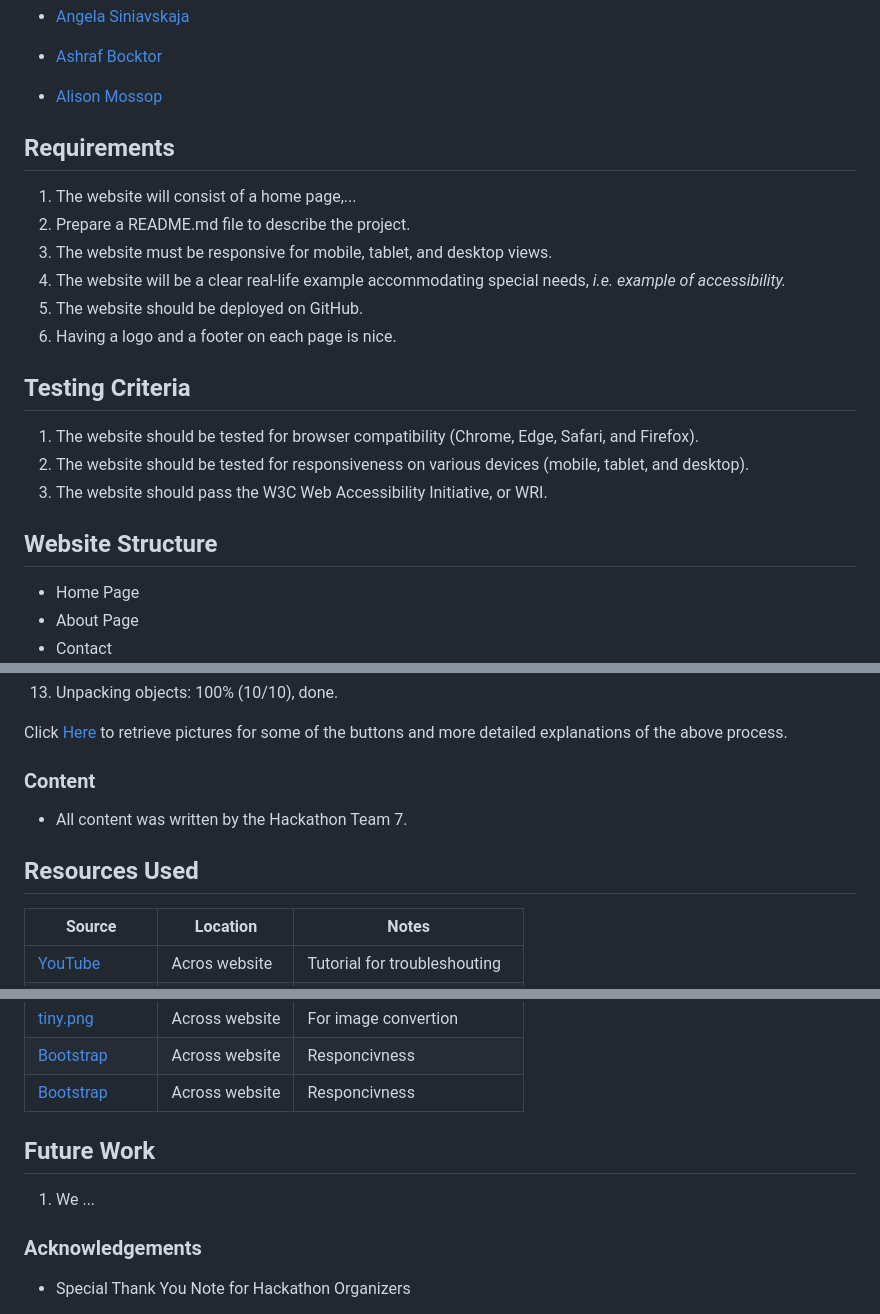
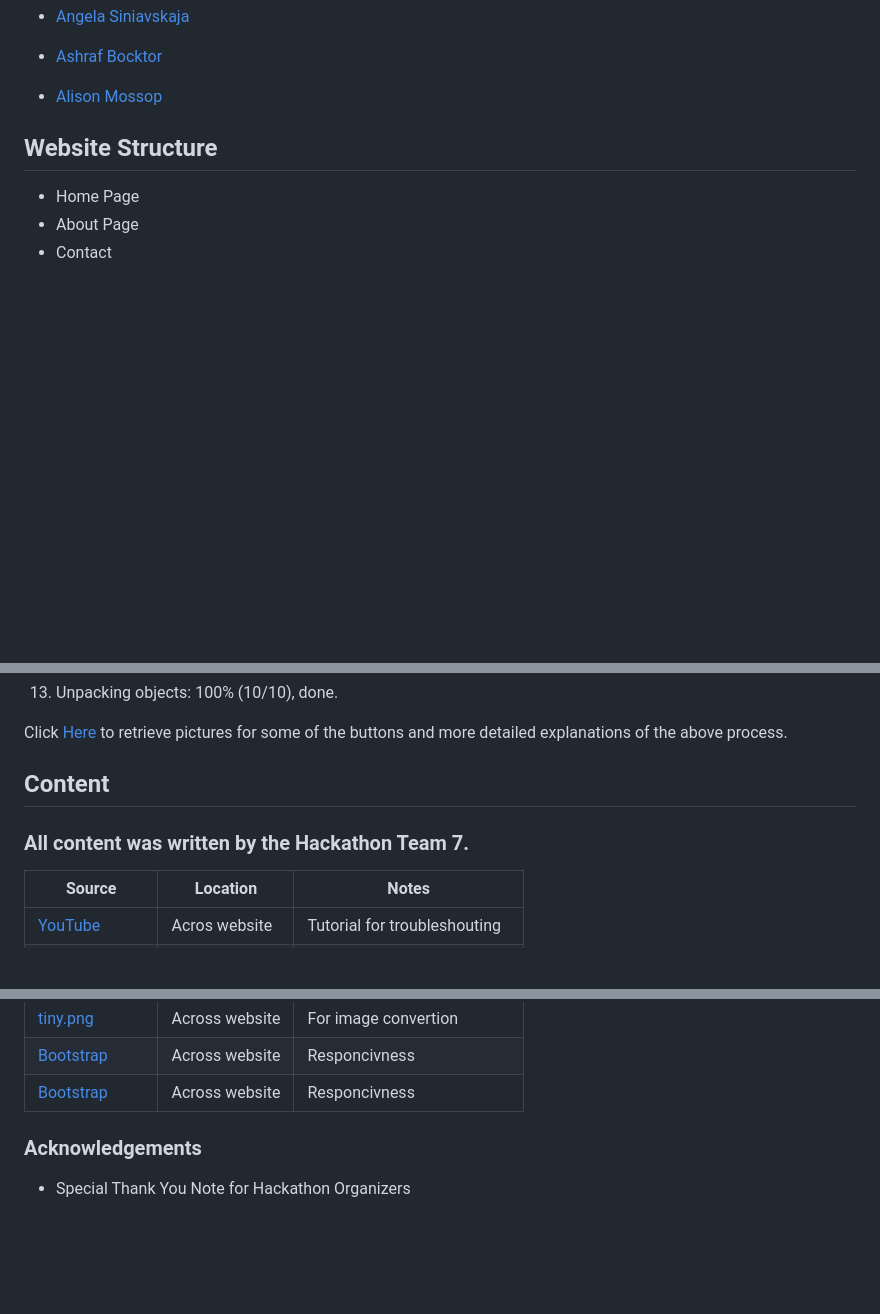
Before and after one commit to VCGithubCode/access-granted, a Markdown page: README.md, 3 parts joined by grey strips. Rendered like a GitHub page; blank space fills up the shorter version.

```diff
--- a/README.md
+++ b/README.md
@@ -39,21 +39,6 @@ We are a passionate team of developers and designers participating in the Code I
 
   - [Alison Mossop](https://github.com/ali-moss-24)
 
-  ## Requirements
-
-1. The website will consist of a home page,...
-2. Prepare a README.md file to describe the project.
-3. The website must be responsive for mobile, tablet, and desktop views.
-4. The website will be a clear real-life example accommodating special needs, *i.e. example of accessibility.*
-5. The website should be deployed on GitHub.
-6. Having a logo and a footer on each page is nice.
-
-## Testing Criteria
-1. The website should be tested for browser compatibility
- (Chrome, Edge, Safari, and Firefox).
-2. The website should be tested
-for responsiveness on various devices (mobile, tablet, and desktop).
-3. The website should pass the W3C Web Accessibility Initiative, or WRI.
 
 ## Website Structure
 
@@ -211,11 +252,11 @@ By forking the GitHub Repository we make a copy of the original repository on ou
 
 Click [Here](https://help.github.com/en/github/creating-cloning-and-archiving-repositories/cloning-a-repository#cloning-a-repository-to-github-desktop) to retrieve pictures for some of the buttons and more detailed explanations of the above process.
 
-### Content
+## Content
 
-- All content was written by the  Hackathon Team 7.
+### All content was written by the  Hackathon Team 7.
 
-## Resources Used
+
 
 | Source                                                                                                               | Location       | Notes                        |
 | -------------------------------------------------------------------------------------------------------------------- | -------------- | ---------------------------- |
@@ -231,8 +272,7 @@ Click [Here](https://help.github.com/en/github/creating-cloning-and-archiving-re
 | [Bootstrap](https://getbootstrap.com/docs/4.3/getting-started/introduction/)                                         | Across website | Responcivness                |
 | [Bootstrap](https://getbootstrap.com/docs/4.3/getting-started/introduction/)                                         | Across website | Responcivness                |
 
-## Future Work
-1. We ...
+
 
 ### Acknowledgements
 
```
Also changed, not shown: other parts of README.md (+62 -6 lines).
